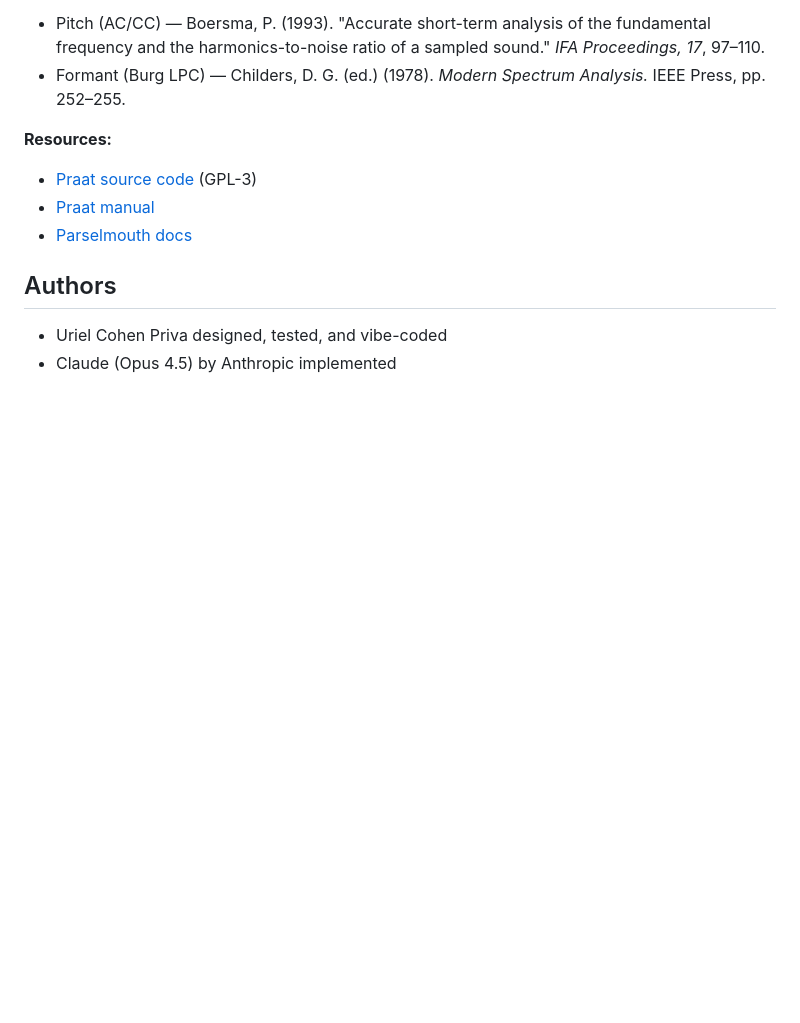
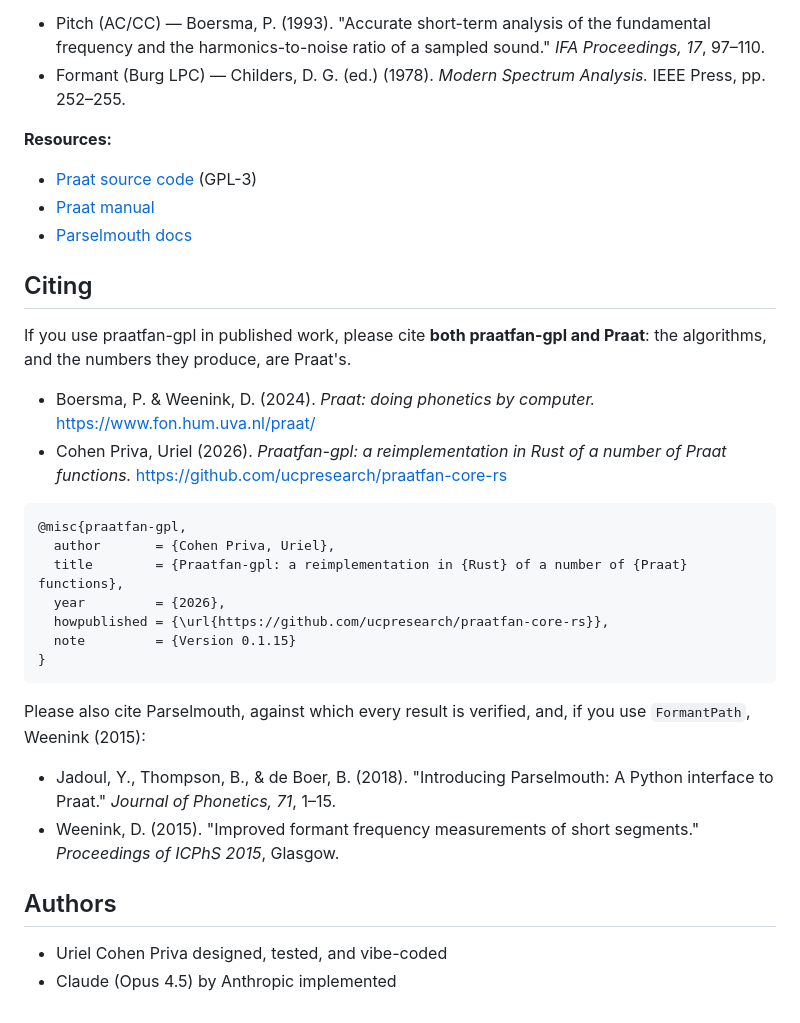
Before and after one commit to ucpresearch/praatfan-core-rs, a Markdown page: README.md, the part around the change. GitHub-like rendering; blank space fills up the shorter version.

````diff
--- a/README.md
+++ b/README.md
@@ -525,6 +525,34 @@ If you use this library in published work, please cite Praat, Parselmouth, and
 - [Parselmouth docs](https://parselmouth.readthedocs.io/)
 
 
+## Citing
+
+If you use praatfan-gpl in published work, please cite **both praatfan-gpl
+and Praat**: the algorithms, and the numbers they produce, are Praat's.
+
+- Boersma, P. & Weenink, D. (2024). *Praat: doing phonetics by computer.*
+  <https://www.fon.hum.uva.nl/praat/>
+- Cohen Priva, Uriel (2026). *Praatfan-gpl: a reimplementation in Rust of a
+  number of Praat functions.* <https://github.com/ucpresearch/praatfan-core-rs>
+
+```bibtex
+@misc{praatfan-gpl,
+  author       = {Cohen Priva, Uriel},
+  title        = {Praatfan-gpl: a reimplementation in {Rust} of a number of {Praat} functions},
+  year         = {2026},
+  howpublished = {\url{https://github.com/ucpresearch/praatfan-core-rs}},
+  note         = {Version 0.1.15}
+}
+```
+
+Please also cite Parselmouth, against which every result is verified, and,
+if you use `FormantPath`, Weenink (2015):
+
+- Jadoul, Y., Thompson, B., & de Boer, B. (2018). "Introducing Parselmouth:
+  A Python interface to Praat." *Journal of Phonetics, 71*, 1–15.
+- Weenink, D. (2015). "Improved formant frequency measurements of short
+  segments." *Proceedings of ICPhS 2015*, Glasgow.
+
 ## Authors
 
 - Uriel Cohen Priva designed, tested, and vibe-coded
````
Also changed, not shown: python/README.md (+16 -2 lines), wasm/README.md (+16 -2 lines).
